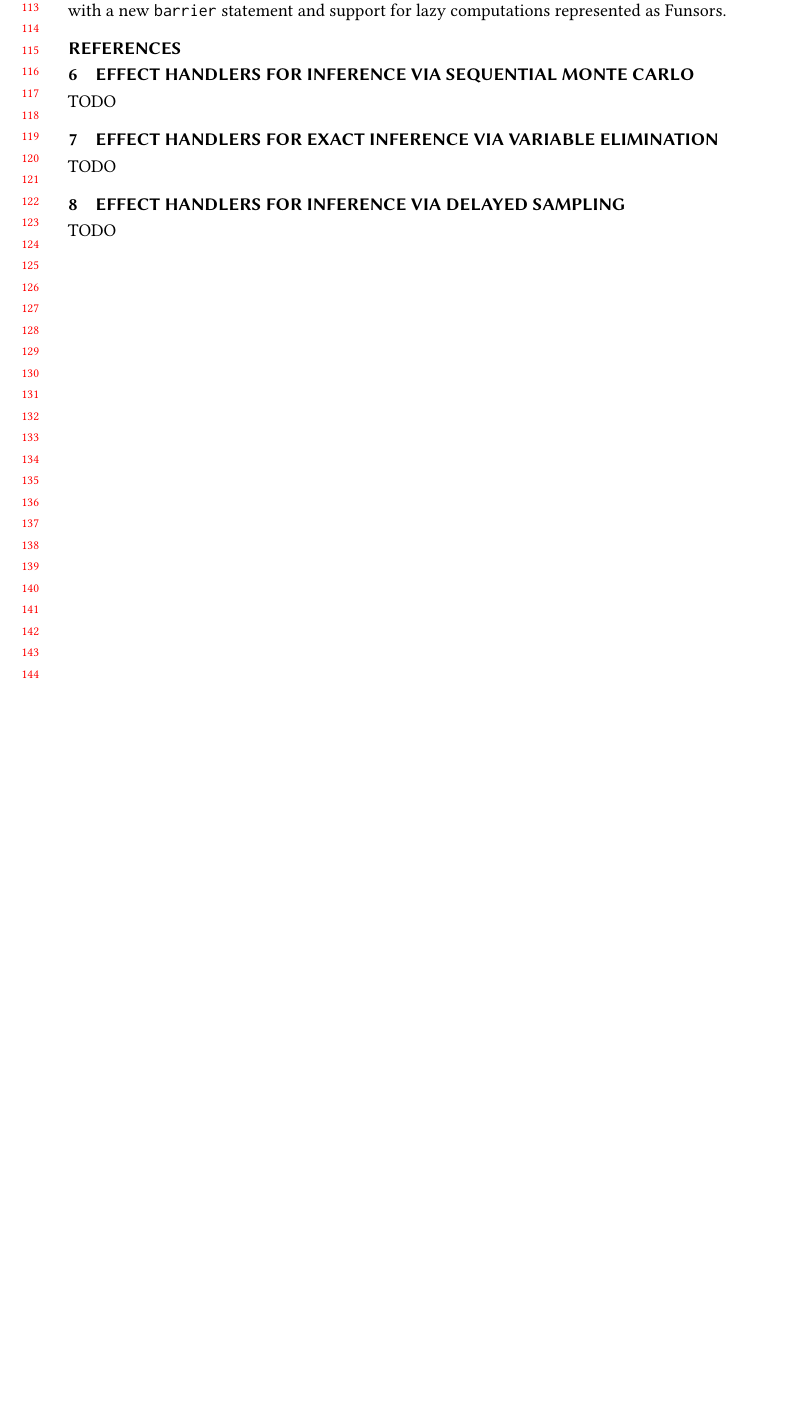
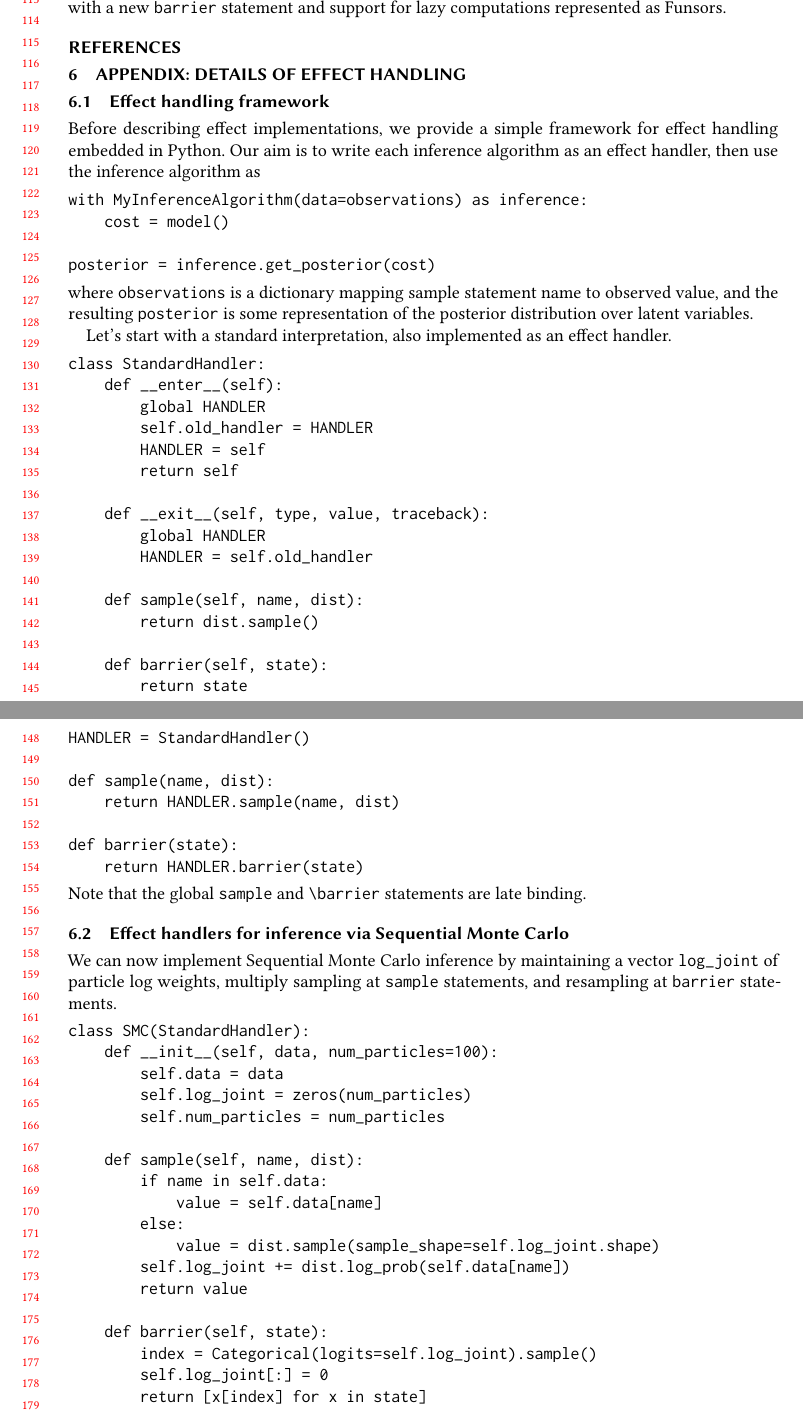
Before and after one commit to fritzo/barrier-design-doc, a LaTeX paper (main.tex): part of page 3 of 3 before the commit and two parts of pages 3 and 4 of 5 after it, the two joined at a grey line, cut so that both start at the same text, the shorter picture padded with empty space. Compiled offline with pdfLaTeX.

Commit message:
Flesh out appendices

```diff
--- a/main.tex
+++ b/main.tex
@@ -152,16 +152,110 @@ We demonstrated flexible inference algorithms in an embedded probabilistic progr
 \bibliographystyle{acm-reference-format}
 \bibliography{main}
 
-\section{Effect handlers for inference via Sequential Monte Carlo}
+\section{Appendix: Details of effect handling}
+
+\subsection{Effect handling framework}
+Before describing effect implementations, we provide a simple framework for effect handling embedded in Python.
+Our aim is to write each inference algorithm as an effect handler, then use the inference algorithm as
+
+\begin{verbatim}
+with MyInferenceAlgorithm(data=observations) as inference:
+    cost = model()
+
+posterior = inference.get_posterior(cost)
+\end{verbatim}
+where \verb$observations$ is a dictionary mapping sample statement name to observed value, and the resulting \verb$posterior$ is some representation of the posterior distribution over latent variables.
+
+Let's start with a standard interpretation, also implemented as an effect handler.
+\begin{verbatim}
+class StandardHandler:
+    def __enter__(self):
+        global HANDLER
+        self.old_handler = HANDLER
+        HANDLER = self
+        return self
+
+    def __exit__(self, type, value, traceback):
+        global HANDLER
+        HANDLER = self.old_handler
+
+    def sample(self, name, dist):
+        return dist.sample()
+
+    def barrier(self, state):
+        return state
+
+HANDLER = StandardHandler()
+
+def sample(name, dist):
+    return HANDLER.sample(name, dist)
+
+def barrier(state):
+    return HANDLER.barrier(state)
+\end{verbatim}
+Note that the global \verb$sample$ and \verb$\barrier$ statements are late binding.
+
+\subsection{Effect handlers for inference via Sequential Monte Carlo}
 \label{sec:appendix:smc}
-TODO
+We can now implement Sequential Monte Carlo inference by maintaining a vector \verb$log_joint$ of particle log weights, multiply sampling at \verb$sample$ statements, and resampling at \verb$barrier$ statements.
+\begin{verbatim}
+class SMC(StandardHandler):
+    def __init__(self, data, num_particles=100):
+        self.data = data
+        self.log_joint = zeros(num_particles)
+        self.num_particles = num_particles
 
-\section{Effect handlers for exact inference via Variable Elimination}
+    def sample(self, name, dist):
+        if name in self.data:
+            value = self.data[name]
+        else:
+            value = dist.sample(sample_shape=self.log_joint.shape)
+        self.log_joint += dist.log_prob(self.data[name])
+        return value
+
+    def barrier(self, state):
+        index = Categorical(logits=self.log_joint).sample()
+        self.log_joint[:] = 0
+        return [x[index] for x in state]
+
+    def get_posterior(self, value):
+        probs = exp(self.log_joint)
+        probs /= probs.sum()
+        return {"samples": value, "probs": probs}
+\end{verbatim}
+
+\subsection{Effect handlers for exact inference via Variable Elimination}
+We can implement variable elimination by leveraging lazy compute graphs and exact forward-backward computation of the Funsor library.
 \label{sec:appendix:exact}
-TODO
+\begin{verbatim}
+class VariableElimination(StandardHandler):
+    def __init__(self, data, num_particles=100):
+        self.data = data
+        self.log_joint = funsor.Number(0)
+        self.num_particles = num_particles
 
-\section{Effect handlers for inference via Delayed Sampling}
+    def sample(self, name, dist):
+        if name in self.data:
+            value = self.data[name]
+        else:
+            value = funsor.Variable(name)  # create a delayed sample
+        self.log_joint += dist.log_prob(self.data[name])
+        return value
+
+    def get_posterior(self, value):
+        subs = self.log_joint.sample(self.num_particles)
+        return value(**subs)
+\end{verbatim}
+
+\subsection{Effect handlers for inference via Delayed Sampling}
+We can now implement delayed sampling by extending the \verb$VariableElimination$ handler to eagerly eliminate variables whenever a barrier statement is encountered.
 \label{sec:appendix:delayed}
-TODO
+\begin{verbatim}
+class DelayedSampling(VariableElimination):
+    def barrier(self, state):
+        subs = self.log_joint.sample(state.inputs, self.num_samples)
+        self.log_joint = self.log_joint(**subs)
+        return [x(**subs) for x in state]
+\end{verbatim}
 
 \end{document}
```
Also changed, not shown: main.tex (2 more changed lines).
